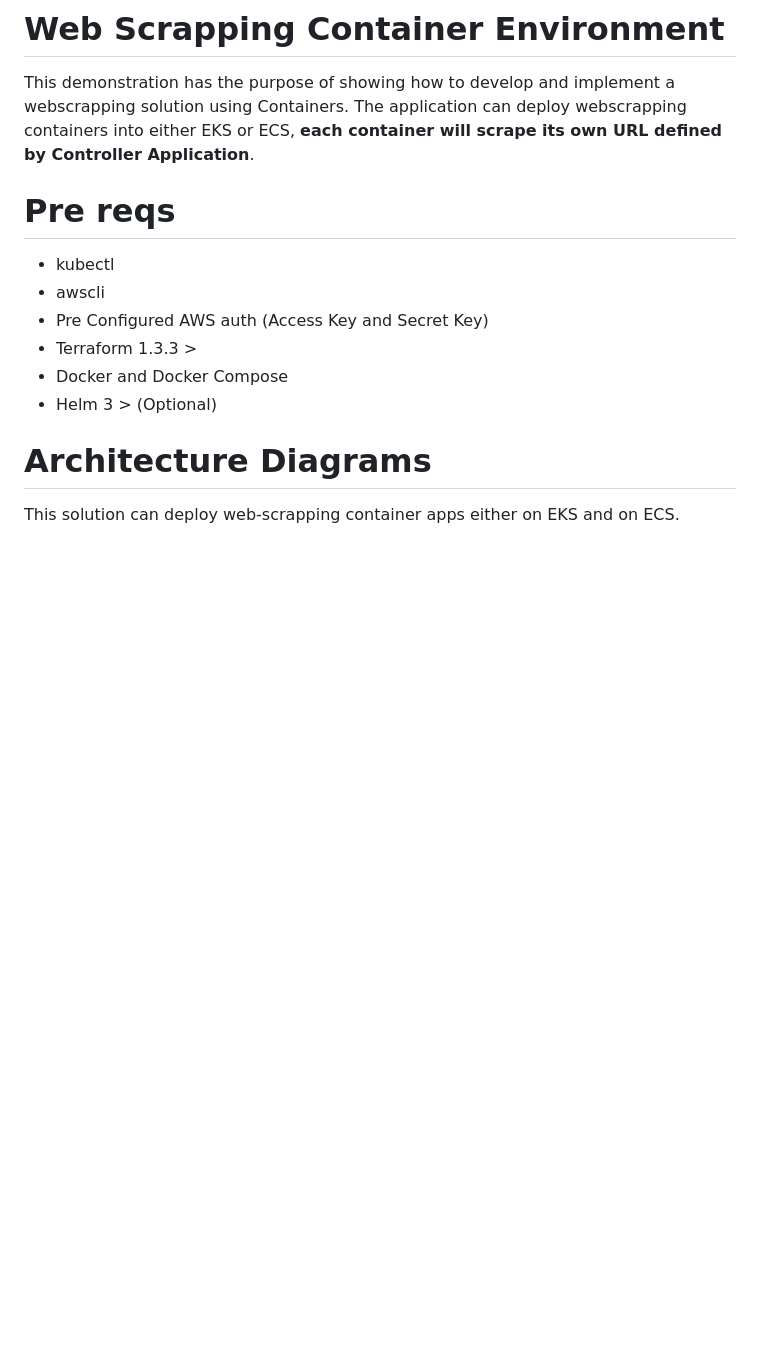
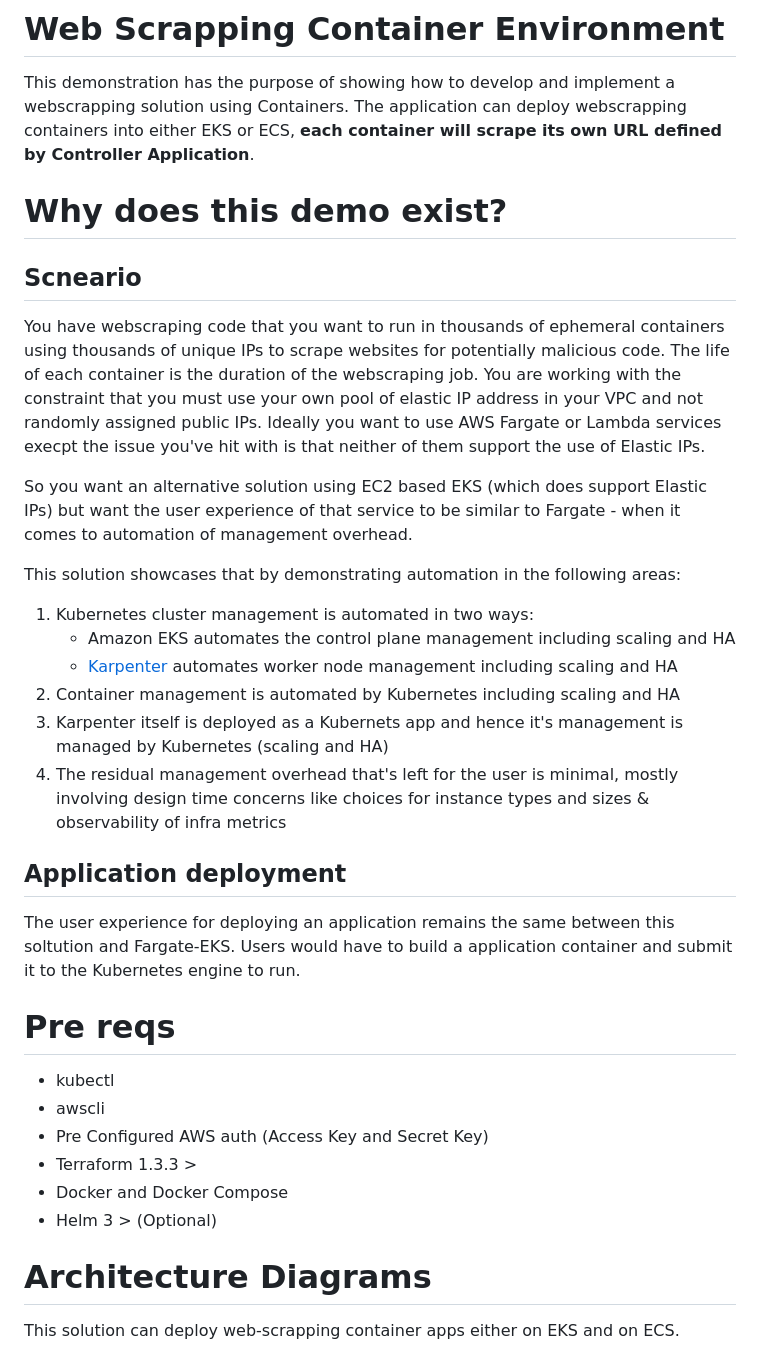
Before and after one commit to lusoal/web-scrapping-container-environment, a Markdown page: README.md, the part around the change. Drawn GitHub-style; blank space fills up the shorter version.

Commit message:
Added use case scenario

```diff
--- a/README.md
+++ b/README.md
@@ -1,6 +1,24 @@
 # Web Scrapping Container Environment
 
 This demonstration has the purpose of showing how to develop and implement a webscrapping solution using Containers. The application can deploy webscrapping containers into either EKS or ECS, **each container will scrape its own URL defined by Controller Application**.
+
+# Why does this demo exist?
+## Scneario
+You have webscraping code that you want to run in thousands of ephemeral containers using thousands of unique IPs to scrape websites for potentially malicious code. The life of each container is the duration of the webscraping job. You are working with the constraint that you must use your own pool of  elastic IP address in your VPC and not randomly assigned public IPs. Ideally you want to use AWS Fargate or Lambda services execpt the issue you've hit with is that neither of them support the use of Elastic IPs.
+
+So you want an alternative solution using EC2 based EKS (which does support Elastic IPs) but want the user experience of that service to be similar to Fargate - when it comes to automation of management overhead.
+
+This solution showcases that by demonstrating automation in the following areas:
+1. Kubernetes cluster management is automated in two ways:
+   * Amazon EKS automates the control plane management including scaling and HA
+   * [Karpenter](https://karpenter.sh/) automates worker node management including scaling and HA
+2. Container management is automated by Kubernetes including scaling and HA
+3. Karpenter itself is deployed as a Kubernets app and hence it's management is managed by Kubernetes (scaling and HA)
+4. The residual management overhead that's left for the user is minimal, mostly involving design time concerns like choices for instance types and sizes & observability of infra metrics
+
+
+## Application deployment
+The user experience for deploying an application remains the same between this soltution and Fargate-EKS. Users would have to build a application container and submit it to the Kubernetes engine to run.
 
 # Pre reqs
 
```
